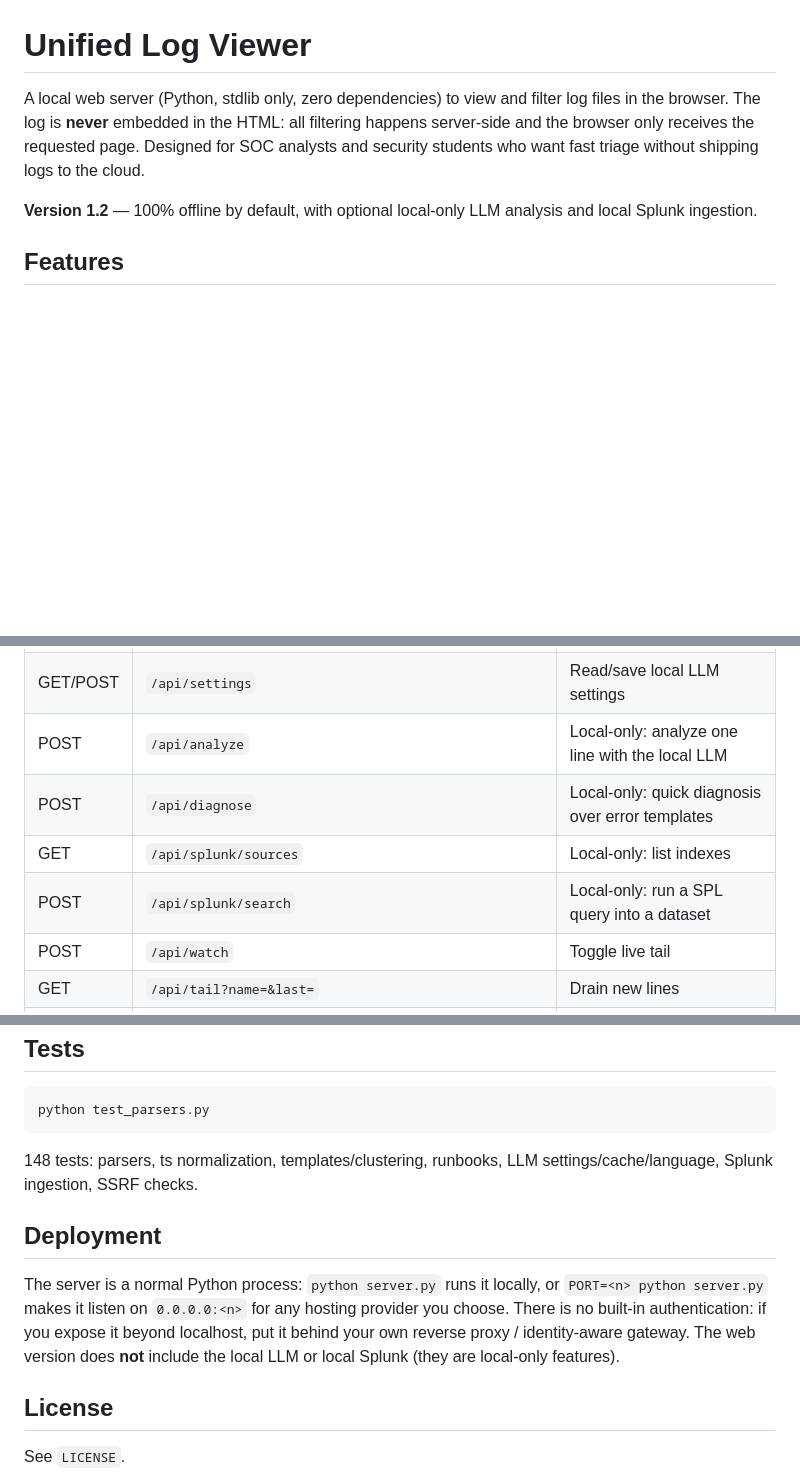
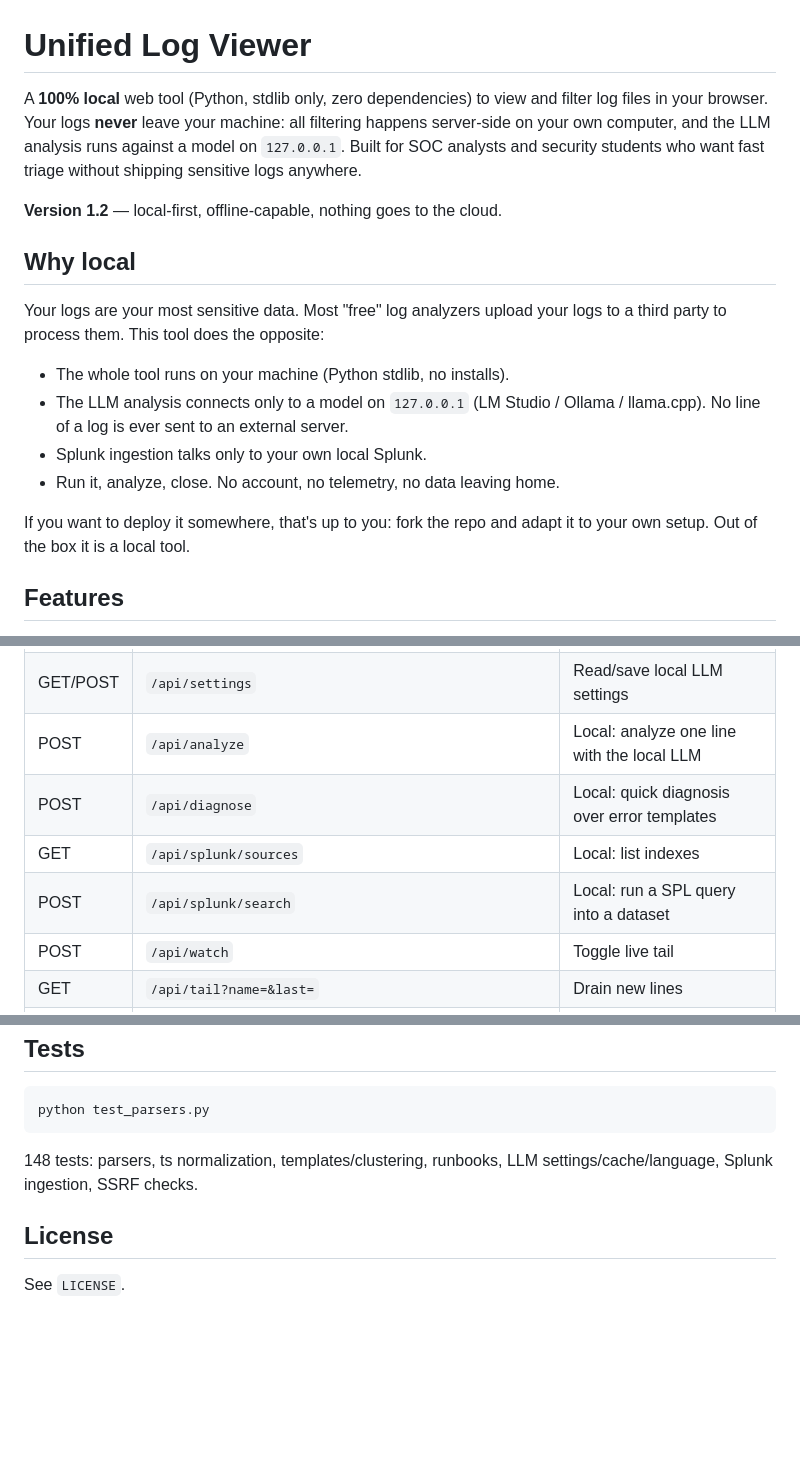
Before and after one commit to PoisonXploIT/logviewer, a Markdown page: README.md, 3 parts joined by grey strips. Drawn GitHub-style; blank space fills up the shorter version.

```diff
--- a/README.md
+++ b/README.md
@@ -1,13 +1,28 @@
 # Unified Log Viewer
 
-A local web server (Python, stdlib only, zero dependencies) to view and
-filter log files in the browser. The log is **never** embedded in the HTML:
-all filtering happens server-side and the browser only receives the requested
-page. Designed for SOC analysts and security students who want fast triage
-without shipping logs to the cloud.
+A **100% local** web tool (Python, stdlib only, zero dependencies) to view
+and filter log files in your browser. Your logs **never** leave your
+machine: all filtering happens server-side on your own computer, and the
+LLM analysis runs against a model on `127.0.0.1`. Built for SOC analysts
+and security students who want fast triage without shipping sensitive logs
+anywhere.
 
-**Version 1.2** — 100% offline by default, with optional local-only LLM
-analysis and local Splunk ingestion.
+**Version 1.2** — local-first, offline-capable, nothing goes to the cloud.
+
+## Why local
+
+Your logs are your most sensitive data. Most "free" log analyzers upload
+your logs to a third party to process them. This tool does the opposite:
+
+- The whole tool runs on your machine (Python stdlib, no installs).
+- The LLM analysis connects only to a model on `127.0.0.1`
+  (LM Studio / Ollama / llama.cpp). No line of a log is ever sent to an
+  external server.
+- Splunk ingestion talks only to your own local Splunk.
+- Run it, analyze, close. No account, no telemetry, no data leaving home.
+
+If you want to deploy it somewhere, that's up to you: fork the repo and
+adapt it to your own setup. Out of the box it is a local tool.
 
 ## Features
 
@@ -180,10 +178,10 @@ operator".
 | GET | `/api/runbooks/match?msg=` | Runbooks matching a message |
 | GET | `/api/config` | {llm, url, model, timeout, splunk, repo_url} |
 | GET/POST | `/api/settings` | Read/save local LLM settings |
-| POST | `/api/analyze` | Local-only: analyze one line with the local LLM |
-| POST | `/api/diagnose` | Local-only: quick diagnosis over error templates |
-| GET | `/api/splunk/sources` | Local-only: list indexes |
-| POST | `/api/splunk/search` | Local-only: run a SPL query into a dataset |
+| POST | `/api/analyze` | Local: analyze one line with the local LLM |
+| POST | `/api/diagnose` | Local: quick diagnosis over error templates |
+| GET | `/api/splunk/sources` | Local: list indexes |
+| POST | `/api/splunk/search` | Local: run a SPL query into a dataset |
 | POST | `/api/watch` | Toggle live tail |
 | GET | `/api/tail?name=&last=` | Drain new lines |
 | GET | `/api/audit` | Audit log |
@@ -210,15 +208,6 @@ python test_parsers.py
 148 tests: parsers, ts normalization, templates/clustering, runbooks,
 LLM settings/cache/language, Splunk ingestion, SSRF checks.
 
-## Deployment
-
-The server is a normal Python process: `python server.py` runs it locally,
-or `PORT=<n> python server.py` makes it listen on `0.0.0.0:<n>` for any
-hosting provider you choose. There is no built-in authentication: if you
-expose it beyond localhost, put it behind your own reverse proxy /
-identity-aware gateway. The web version does **not** include the local LLM
-or local Splunk (they are local-only features).
-
 ## License
 
 See `LICENSE`.
```
Also changed, not shown: other parts of README.md (+16 -33 lines).
